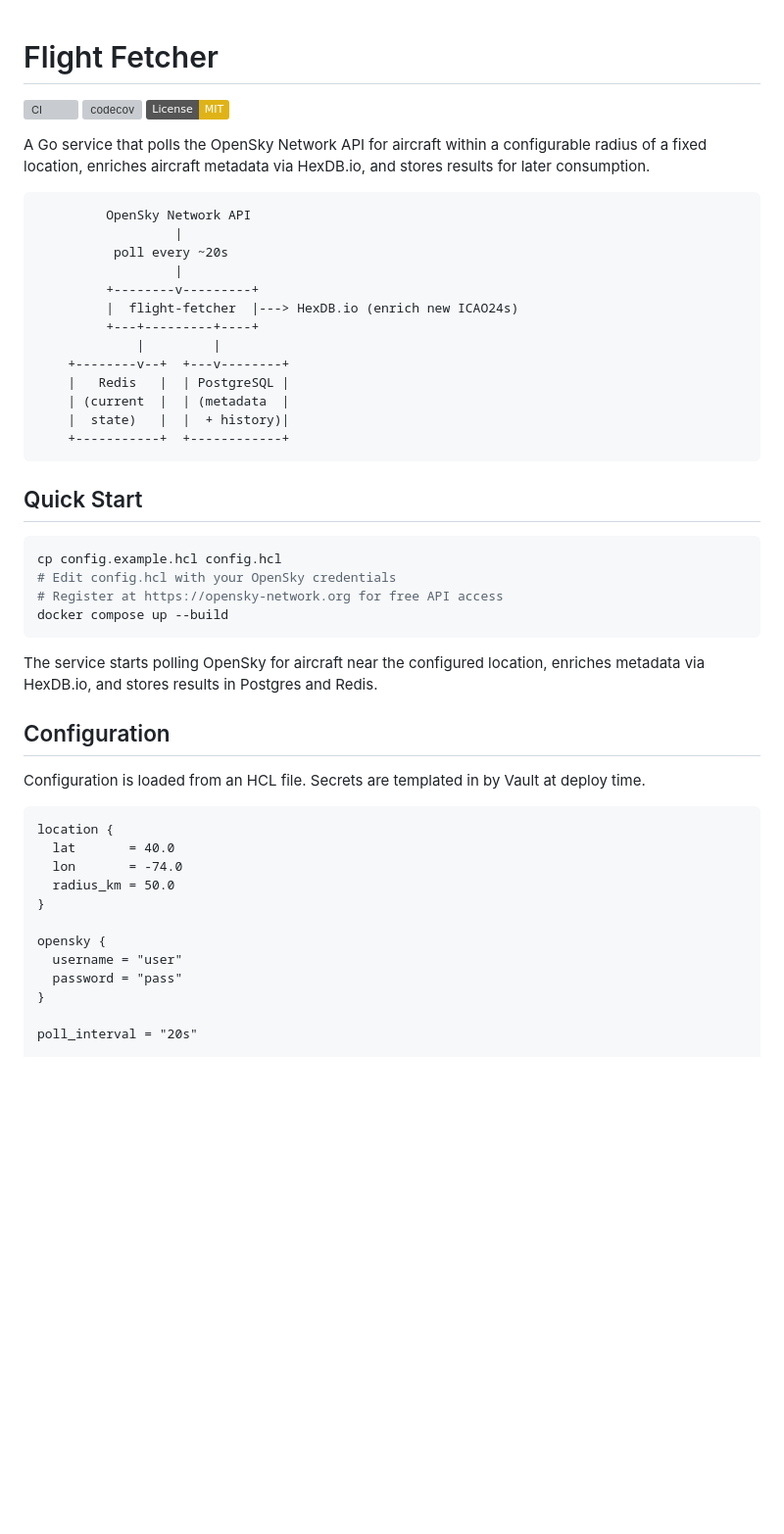
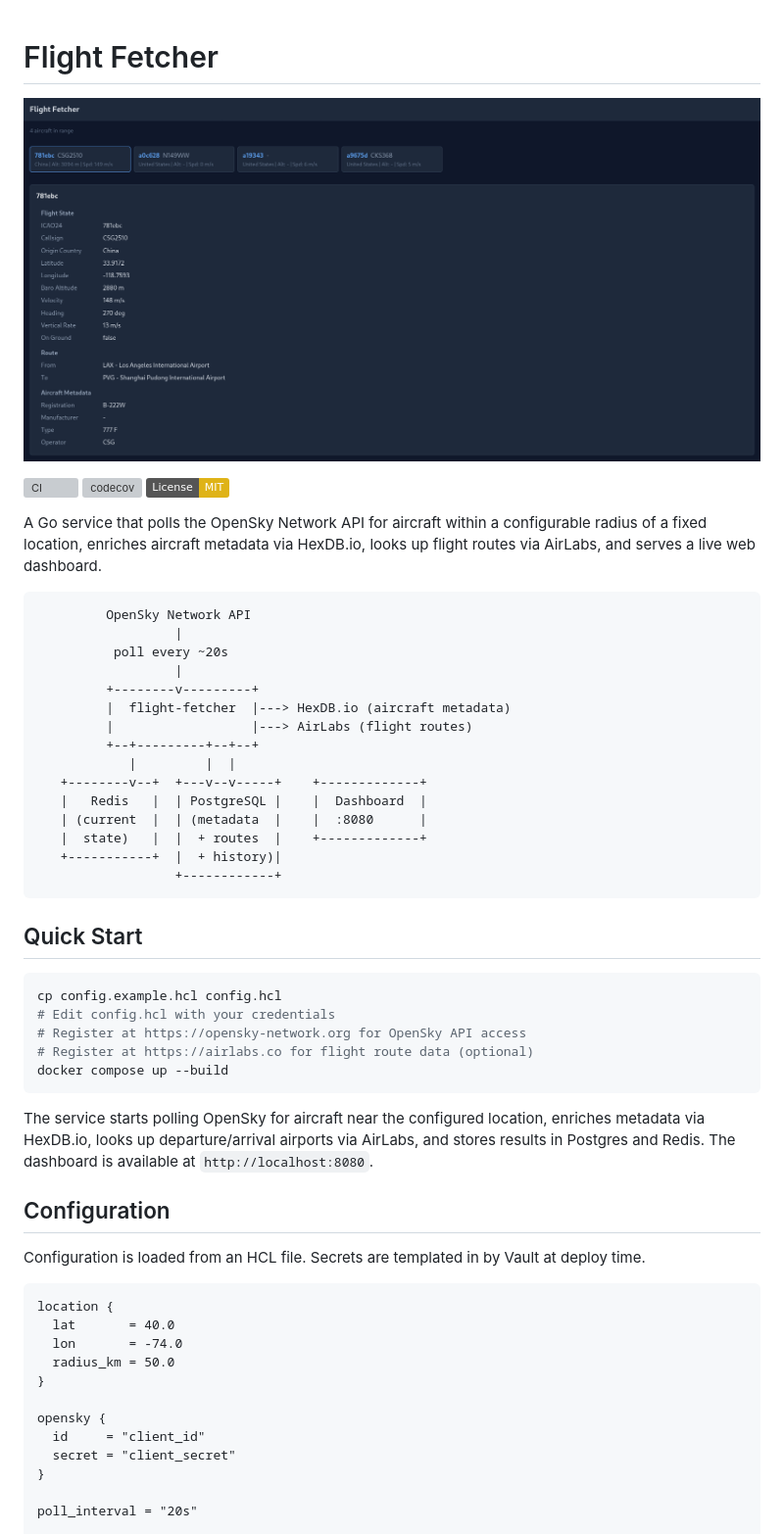
Before and after one commit to afreidah/flight-fetcher, a Markdown page: README.md, the part around one of its changes. Shown at 98% size. GitHub-like rendering; pictures changed too: docs/webui.png (added); badges without logos; blank space fills up the shorter version; grey boxes are pictures that could not be loaded.

````diff
--- a/README.md
+++ b/README.md
@@ -1,10 +1,12 @@
 # Flight Fetcher
+
+![Dashboard](docs/webui.png)
 
 [![CI](https://github.com/afreidah/flight-fetcher/actions/workflows/ci.yml/badge.svg)](https://github.com/afreidah/flight-fetcher/actions/workflows/ci.yml)
 [![codecov](https://codecov.io/gh/afreidah/flight-fetcher/branch/main/graph/badge.svg)](https://codecov.io/gh/afreidah/flight-fetcher)
 [![License: MIT](https://img.shields.io/badge/License-MIT-yellow.svg)](https://opensource.org/licenses/MIT)
 
-A Go service that polls the OpenSky Network API for aircraft within a configurable radius of a fixed location, enriches aircraft metadata via HexDB.io, and stores results for later consumption.
+A Go service that polls the OpenSky Network API for aircraft within a configurable radius of a fixed location, enriches aircraft metadata via HexDB.io, looks up flight routes via AirLabs, and serves a live web dashboard.
 
 ```
          OpenSky Network API
@@ -12,26 +14,29 @@ A Go service that polls the OpenSky Network API for aircraft within a configurab
           poll every ~20s
                   |
          +--------v---------+
-         |  flight-fetcher  |---> HexDB.io (enrich new ICAO24s)
-         +---+---------+----+
-             |         |
-    +--------v--+  +---v--------+
-    |   Redis   |  | PostgreSQL |
-    | (current  |  | (metadata  |
-    |  state)   |  |  + history)|
-    +-----------+  +------------+
+         |  flight-fetcher  |---> HexDB.io (aircraft metadata)
+         |                  |---> AirLabs (flight routes)
+         +--+---------+--+--+
+            |         |  |
+   +--------v--+  +---v--v-----+    +-------------+
+   |   Redis   |  | PostgreSQL |    |  Dashboard  |
+   | (current  |  | (metadata  |    |  :8080      |
+   |  state)   |  |  + routes  |    +-------------+
+   +-----------+  |  + history)|
+                  +------------+
 ```
 
 ## Quick Start
 
 ```bash
 cp config.example.hcl config.hcl
-# Edit config.hcl with your OpenSky credentials
-# Register at https://opensky-network.org for free API access
+# Edit config.hcl with your credentials
+# Register at https://opensky-network.org for OpenSky API access
+# Register at https://airlabs.co for flight route data (optional)
 docker compose up --build
 ```
 
-The service starts polling OpenSky for aircraft near the configured location, enriches metadata via HexDB.io, and stores results in Postgres and Redis.
+The service starts polling OpenSky for aircraft near the configured location, enriches metadata via HexDB.io, looks up departure/arrival airports via AirLabs, and stores results in Postgres and Redis. The dashboard is available at `http://localhost:8080`.
 
 ## Configuration
 
@@ -45,8 +50,8 @@ location {
 }
 
 opensky {
-  username = "user"
-  password = "pass"
+  id     = "client_id"
+  secret = "client_secret"
 }
 
 poll_interval = "20s"
````
Also changed, not shown: other parts of README.md (+17 -5 lines), 4 other files.
